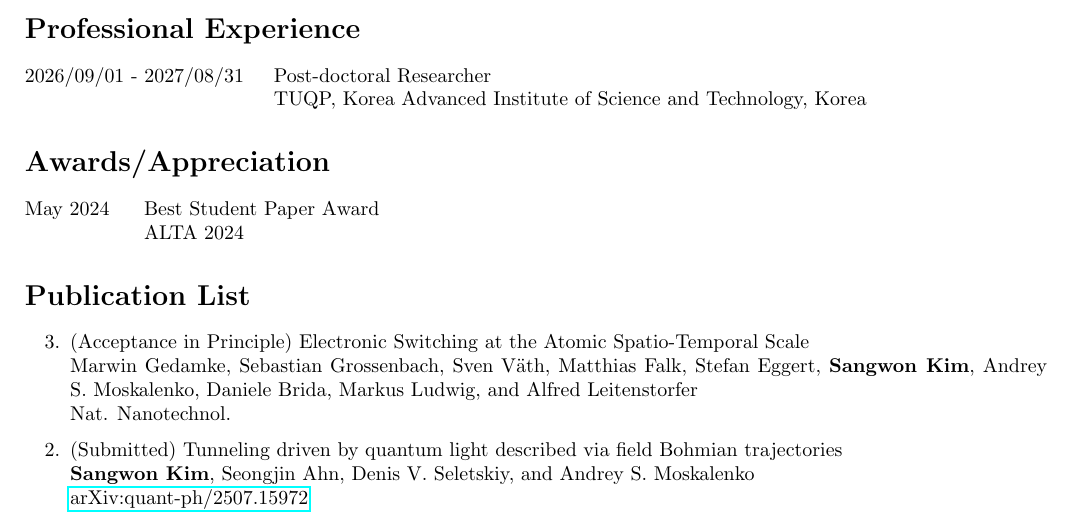
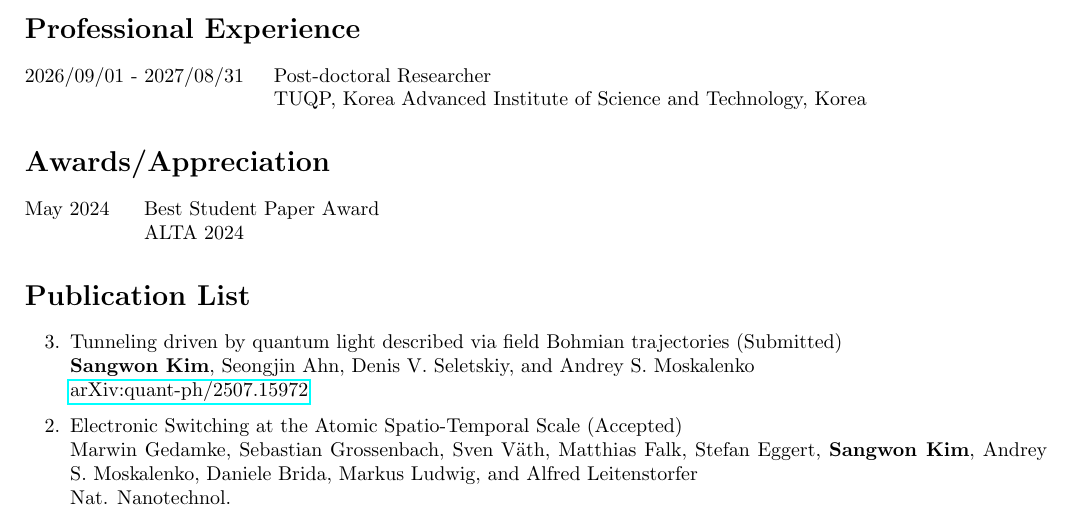
Before and after one commit to s4ngw0n/s4ngw0n.github.io, a LaTeX CV (CV/Sangwon_Kim_CV.tex): part of page 1 of 3, cut so that both start at the same text. Compiled offline with pdfLaTeX.

Commit message:
Edited CV

```diff
--- a/CV/Sangwon_Kim_CV.tex
+++ b/CV/Sangwon_Kim_CV.tex
@@ -87,12 +87,12 @@ TUQP, Korea Advanced Institute of Science and Technology, Korea}
   \quad ALTA 2024}
 
 \section*{Publication List}
-\cvitem{3}{(Acceptance in Principle) Electronic Switching at the Atomic Spatio-Temporal Scale\\
+\cvitem{3}{Tunneling driven by quantum light described via field Bohmian trajectories (Submitted)\\
+\textbf{Sangwon Kim}, Seongjin Ahn, Denis V. Seletskiy, and Andrey S. Moskalenko\\
+\href{https://doi.org/10.48550/arXiv.2507.15972}{arXiv:quant-ph/2507.15972}}
+\cvitem{2}{Electronic Switching at the Atomic Spatio-Temporal Scale (Accepted)\\
 Marwin Gedamke, Sebastian Grossenbach, Sven Väth, Matthias Falk, Stefan Eggert, \textbf{Sangwon Kim}, Andrey S. Moskalenko, Daniele Brida, Markus Ludwig, and Alfred Leitenstorfer\\
 Nat. Nanotechnol.}
-\cvitem{2}{(Submitted) Tunneling driven by quantum light described via field Bohmian trajectories\\
-\textbf{Sangwon Kim}, Seongjin Ahn, Denis V. Seletskiy, and Andrey S. Moskalenko\\
-\href{https://doi.org/10.48550/arXiv.2507.15972}{arXiv:quant-ph/2507.15972}}
 \cvitem{1}{Quasiclassical theory of non-adiabatic tunneling in nanocontacts induced by phase-controlled ultrashort light pulses\\
 \textbf{Sangwon Kim}, Tobias Schmude, Guido Burkard, and Andrey S. Moskalenko\\
 \href{https://doi.org/10.1088/1367-2630/ac1552}{New. J. Phys. 23 083006 (2021)}. [\href{https://doi.org/10.48550/arXiv.2011.15125}{arXiv:cond-mat.mes-hall/2011.15125}]}
```
Also changed, not shown: CV/Sangwon_Kim_CV.pdf.
